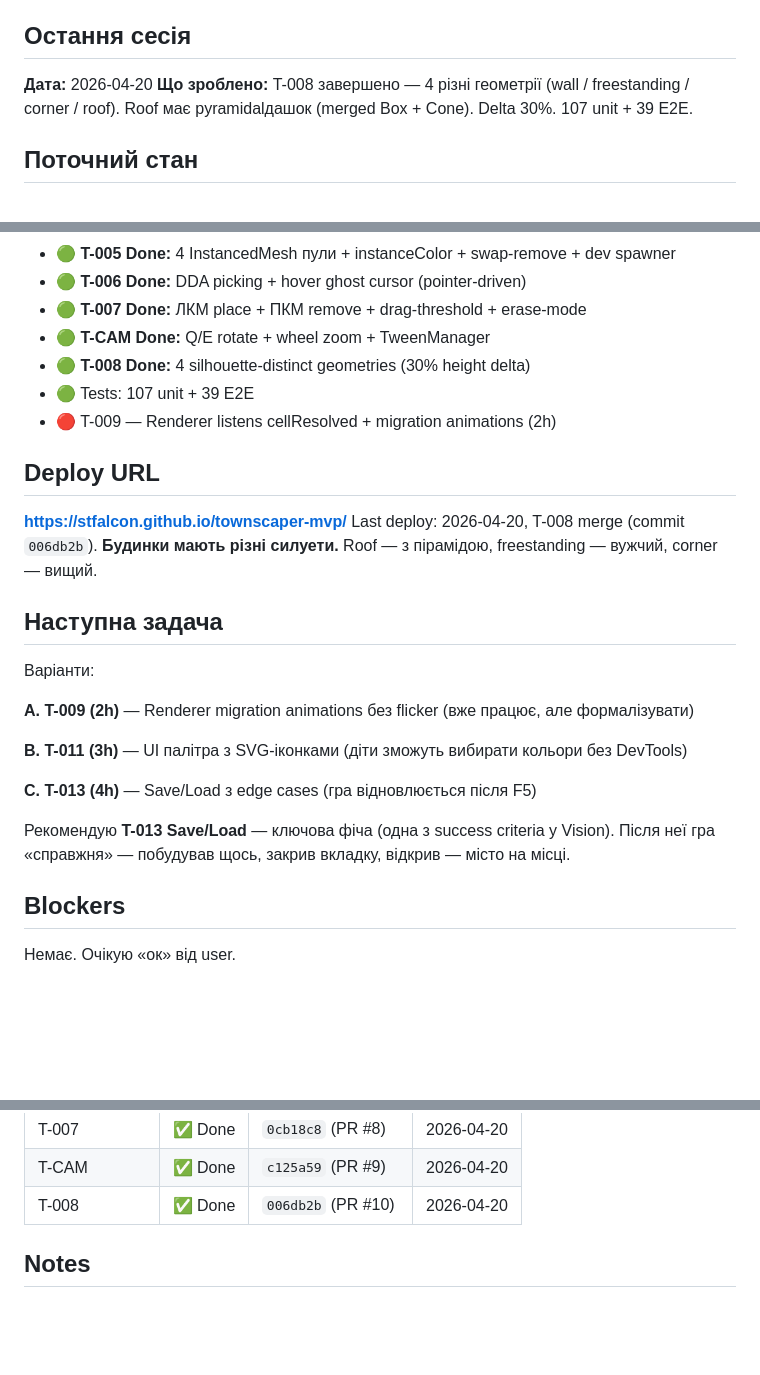
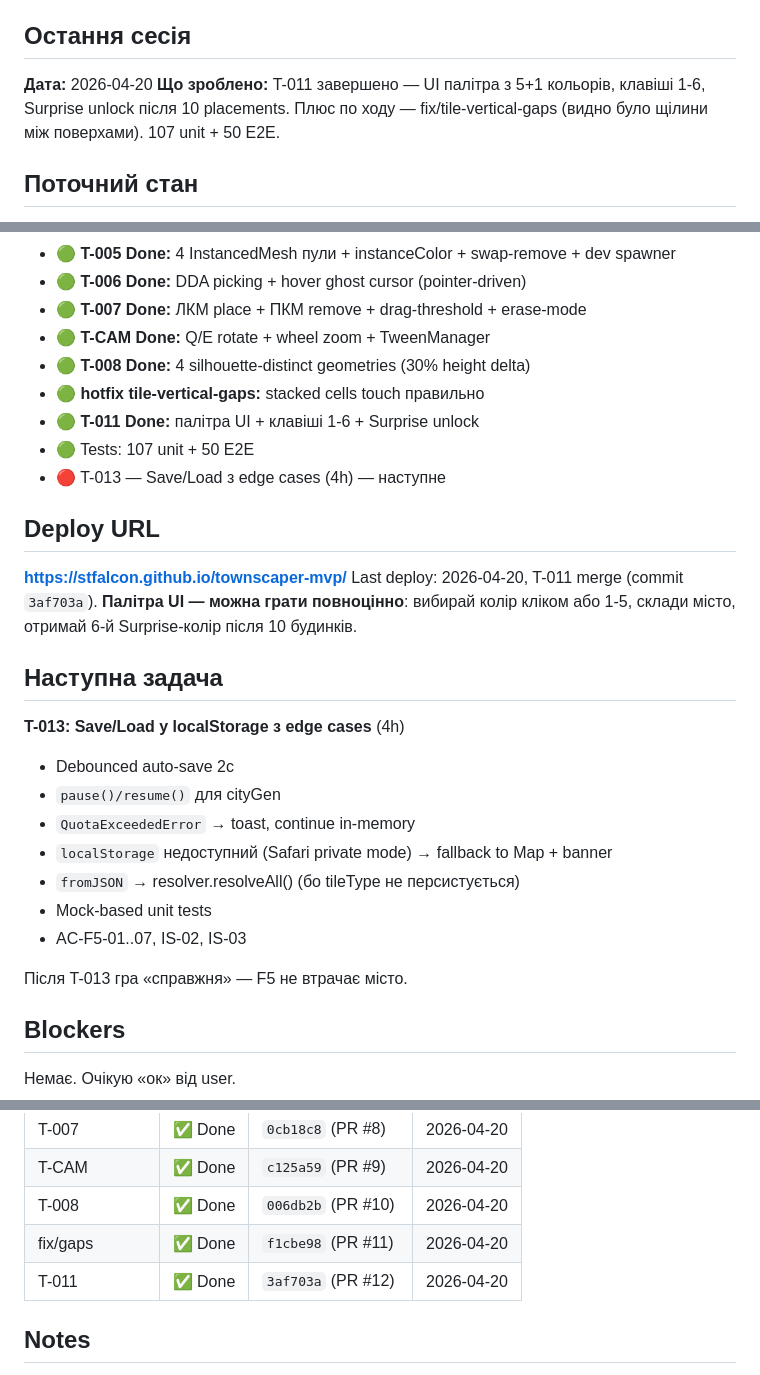
Before and after one commit to stfalcon/townscaper-mvp, a Markdown page: docs/STATE.md, 3 parts joined by grey strips. Rendered like a GitHub page; blank space fills up the shorter version.

Commit message:
Update STATE + backlog: T-011 Done

```diff
--- a/docs/STATE.md
+++ b/docs/STATE.md
@@ -4,7 +4,7 @@
 
 ## Остання сесія
 **Дата:** 2026-04-20
-**Що зроблено:** T-008 завершено — 4 різні геометрії (wall / freestanding / corner / roof). Roof має pyramidalдашок (merged Box + Cone). Delta 30%. 107 unit + 39 E2E.
+**Що зроблено:** T-011 завершено — UI палітра з 5+1 кольорів, клавіші 1-6, Surprise unlock після 10 placements. Плюс по ходу — fix/tile-vertical-gaps (видно було щілини між поверхами). 107 unit + 50 E2E.
 
 ## Поточний стан
 - 🟢 Infra: repo + CI (3 джоби: test + e2e + deploy) + Pages + branch protection (required: Unit tests + E2E)
@@ -18,24 +18,27 @@
 - 🟢 **T-007 Done:** ЛКМ place + ПКМ remove + drag-threshold + erase-mode
 - 🟢 **T-CAM Done:** Q/E rotate + wheel zoom + TweenManager
 - 🟢 **T-008 Done:** 4 silhouette-distinct geometries (30% height delta)
-- 🟢 Tests: 107 unit + 39 E2E
-- 🔴 T-009 — Renderer listens cellResolved + migration animations (2h)
+- 🟢 **hotfix tile-vertical-gaps:** stacked cells touch правильно
+- 🟢 **T-011 Done:** палітра UI + клавіші 1-6 + Surprise unlock
+- 🟢 Tests: 107 unit + 50 E2E
+- 🔴 T-013 — Save/Load з edge cases (4h) — наступне
 
 ## Deploy URL
 **https://stfalcon.github.io/townscaper-mvp/**
-Last deploy: 2026-04-20, T-008 merge (commit `006db2b`). **Будинки мають різні силуети.** Roof — з пірамідою, freestanding — вужчий, corner — вищий.
+Last deploy: 2026-04-20, T-011 merge (commit `3af703a`). **Палітра UI — можна грати повноцінно**: вибирай колір кліком або 1-5, склади місто, отримай 6-й Surprise-колір після 10 будинків.
 
 ## Наступна задача
+**T-013: Save/Load у localStorage з edge cases** (4h)
 
-Варіанти:
+- Debounced auto-save 2с
+- `pause()/resume()` для cityGen
+- `QuotaExceededError` → toast, continue in-memory
+- `localStorage` недоступний (Safari private mode) → fallback to Map + banner
+- `fromJSON` → resolver.resolveAll() (бо tileType не персистується)
+- Mock-based unit tests
+- AC-F5-01..07, IS-02, IS-03
 
-**A. T-009 (2h)** — Renderer migration animations без flicker (вже працює, але формалізувати)
-
-**B. T-011 (3h)** — UI палітра з SVG-іконками (діти зможуть вибирати кольори без DevTools)
-
-**C. T-013 (4h)** — Save/Load з edge cases (гра відновлюється після F5)
-
-Рекомендую **T-013 Save/Load** — ключова фіча (одна з success criteria у Vision). Після неї гра «справжня» — побудував щось, закрив вкладку, відкрив — місто на місці.
+Після T-013 гра «справжня» — F5 не втрачає місто.
 
 ## Blockers
 Немає. Очікую «ок» від user.
@@ -55,6 +58,8 @@ Last deploy: 2026-04-20, T-008 merge (commit `006db2b`). **Будинки маю
 | T-007 | ✅ Done | `0cb18c8` (PR #8) | 2026-04-20 |
 | T-CAM | ✅ Done | `c125a59` (PR #9) | 2026-04-20 |
 | T-008 | ✅ Done | `006db2b` (PR #10) | 2026-04-20 |
+| fix/gaps | ✅ Done | `f1cbe98` (PR #11) | 2026-04-20 |
+| T-011 | ✅ Done | `3af703a` (PR #12) | 2026-04-20 |
 
 ## Notes
 - Node 20 deprecation warning у Actions (non-blocking, fix до червня 2026)
```
Also changed, not shown: docs/06-backlog.md (+1 -1 lines).
